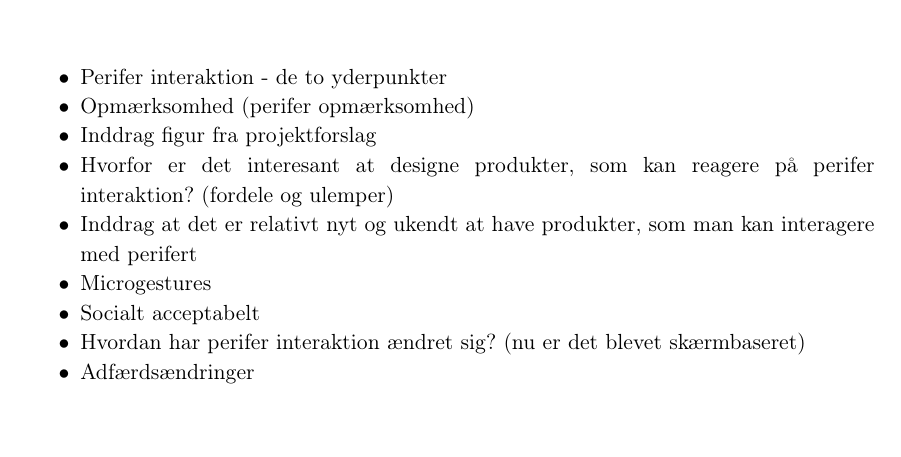
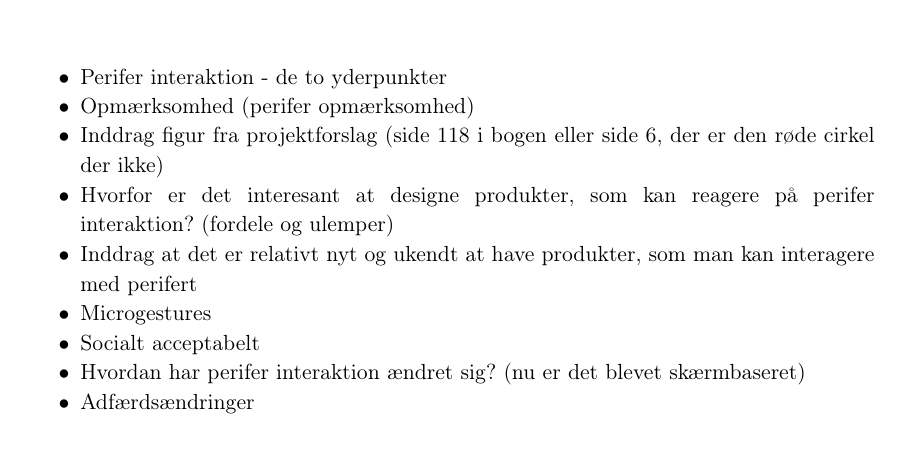
Before and after one commit to SaraNielsen0711/P6-LaTex, a LaTeX thesis (Master.tex, which reads Content/Introduktion/PeriferInteraktion.tex): part of page 11 of 22, cut so that both start at the same text. Compiled offline with pdfLaTeX.

Commit message:
Flere punkter

```diff
--- a/Content/Introduktion/PeriferInteraktion.tex
+++ b/Content/Introduktion/PeriferInteraktion.tex
@@ -4,7 +4,7 @@
 \begin{itemize}
   \item Perifer interaktion - de to yderpunkter
   \item Opmærksomhed (perifer opmærksomhed)
-  \item Inddrag figur fra projektforslag
+  \item Inddrag figur fra projektforslag (side 118 i bogen eller side 6, der er den røde cirkel der ikke)
   \item Hvorfor er det interesant at designe produkter, som kan reagere på perifer interaktion? (fordele og ulemper)
   \item Inddrag at det er relativt nyt og ukendt at have produkter, som man kan interagere med perifert
   \item Microgestures
```
